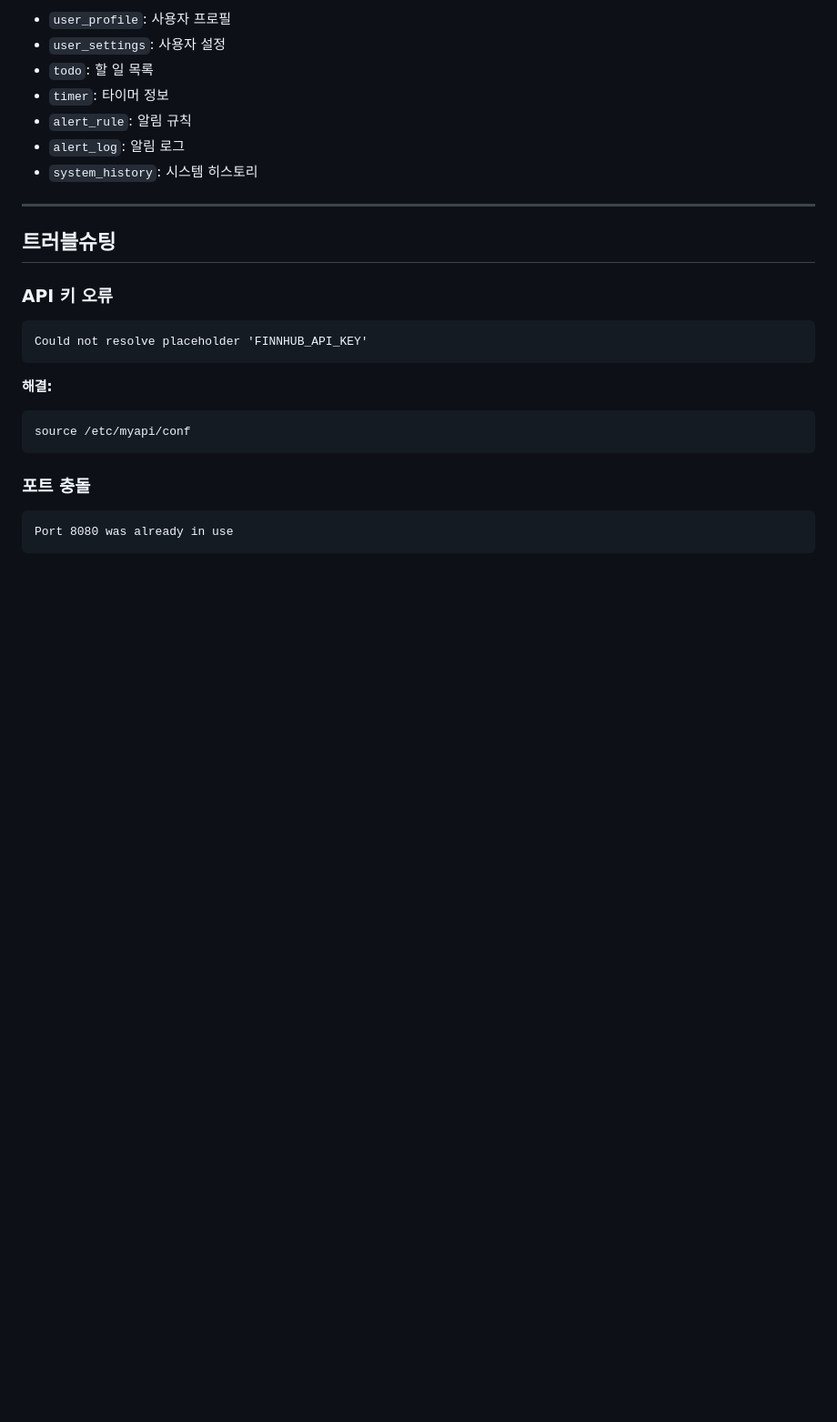
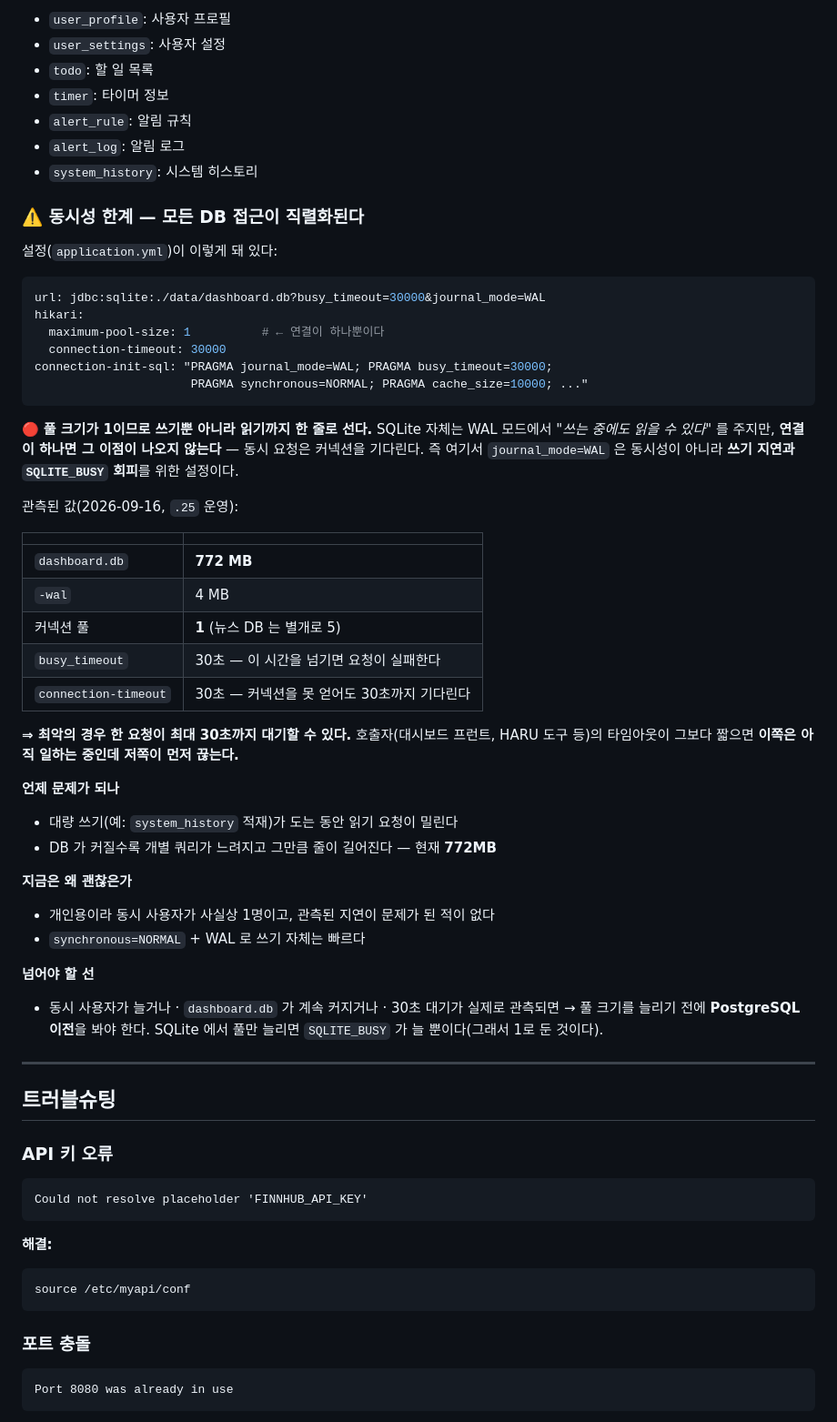
Before and after one commit to LucestDail/myapi, a Markdown page: README.md, the part around the change. Shown at 91% size. Rendered like a GitHub page; blank space fills up the shorter version.

Commit message:
docs(db): SQLite 가 쓰기뿐 아니라 읽기까지 직렬화한다
2순위 운영 리스크 항목. 측정해서 적었다.

🔴 maximum-pool-size 가 1이라 연결이 하나뿐이고, 그래서 쓰기뿐 아니라
읽기까지 한 줄로 선다. journal_mode=WAL 을 켜 놨지만 연결이 하나면
WAL 의 '쓰는 중에도 읽는다' 이점이 나오지 않는다 — 여기서 WAL 은
동시성이 아니라 쓰기 지연·SQLITE_BUSY 회피를 위한 설정이다.

관측(2026-09-16, .25 운영):
  dashboard.db 772MB · -wal 4MB · 풀 1(뉴스 DB 는 별개로 5)
  busy_timeout 30s + connection-timeout 30s
  ⇒ 최악 한 요청이 30초까지 대기할 수 있다. 호출자(HARU 도구 등)의
    타임아웃이 더 짧으면 이쪽은 일하는 중인데 저쪽이 먼저 끊는다
    (myapi↔HARU 에서 이미 겪은 그 함정의 다른 얼굴).

'지금은 왜 괜찮은가' 와 '넘어야 할 선'(동시 사용자 증가·DB 증가·30초
대기 관측)도 적었다. 풀만 늘리면 SQLITE_BUSY 가 늘 뿐이라 그때는
PostgreSQL 이전을 봐야 한다는 것도.

Co-Authored-By: Claude Opus 5 <noreply@anthropic.com>

````diff
--- a/README.md
+++ b/README.md
@@ -1244,6 +1244,50 @@ SQLite 데이터베이스를 사용하며, 파일은 `./data/dashboard.db`에
 - `alert_log`: 알림 로그
 - `system_history`: 시스템 히스토리
 
+### ⚠️ 동시성 한계 — 모든 DB 접근이 **직렬화**된다
+
+설정(`application.yml`)이 이렇게 돼 있다:
+
+```yaml
+url: jdbc:sqlite:./data/dashboard.db?busy_timeout=30000&journal_mode=WAL
+hikari:
+  maximum-pool-size: 1          # ← 연결이 하나뿐이다
+  connection-timeout: 30000
+connection-init-sql: "PRAGMA journal_mode=WAL; PRAGMA busy_timeout=30000;
+                      PRAGMA synchronous=NORMAL; PRAGMA cache_size=10000; ..."
+```
+
+🔴 **풀 크기가 1이므로 쓰기뿐 아니라 읽기까지 한 줄로 선다.** SQLite 자체는 WAL 모드에서
+*"쓰는 중에도 읽을 수 있다"* 를 주지만, **연결이 하나면 그 이점이 나오지 않는다** —
+동시 요청은 커넥션을 기다린다. 즉 여기서 `journal_mode=WAL` 은 동시성이 아니라
+**쓰기 지연과 `SQLITE_BUSY` 회피**를 위한 설정이다.
+
+관측된 값(2026-09-16, `.25` 운영):
+
+| | |
+|---|---|
+| `dashboard.db` | **772 MB** |
+| `-wal` | 4 MB |
+| 커넥션 풀 | **1** (뉴스 DB 는 별개로 5) |
+| `busy_timeout` | 30초 — 이 시간을 넘기면 요청이 실패한다 |
+| `connection-timeout` | 30초 — 커넥션을 못 얻어도 30초까지 기다린다 |
+
+**⇒ 최악의 경우 한 요청이 최대 30초까지 대기할 수 있다.** 호출자(대시보드 프런트,
+HARU 도구 등)의 타임아웃이 그보다 짧으면 **이쪽은 아직 일하는 중인데 저쪽이 먼저 끊는다.**
+
+**언제 문제가 되나**
+- 대량 쓰기(예: `system_history` 적재)가 도는 동안 읽기 요청이 밀린다
+- DB 가 커질수록 개별 쿼리가 느려지고 그만큼 줄이 길어진다 — 현재 **772MB**
+
+**지금은 왜 괜찮은가**
+- 개인용이라 동시 사용자가 사실상 1명이고, 관측된 지연이 문제가 된 적이 없다
+- `synchronous=NORMAL` + WAL 로 쓰기 자체는 빠르다
+
+**넘어야 할 선**
+- 동시 사용자가 늘거나 · `dashboard.db` 가 계속 커지거나 · 30초 대기가 실제로 관측되면
+  → 풀 크기를 늘리기 전에 **PostgreSQL 이전**을 봐야 한다. SQLite 에서 풀만 늘리면
+  `SQLITE_BUSY` 가 늘 뿐이다(그래서 1로 둔 것이다).
+
 ---
 
 ## 트러블슈팅
````
Also changed, not shown: PLAN.md (+1 -1 lines).
